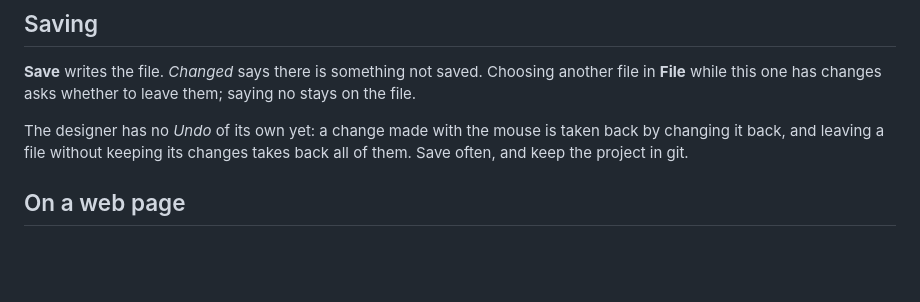
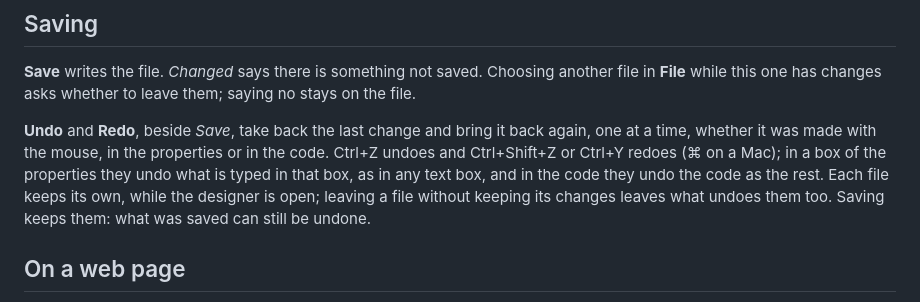
Before and after one commit to acasadom/trebol-dev, a Markdown page: docs/designer/07-the-code.md, the part around the change. GitHub-like rendering; blank space fills up the shorter version.

Commit message:
Undo and Redo take back any change and bring it back, made with the mouse, in the properties or in the code; Ctrl+Z, Ctrl+Shift+Z and Ctrl+Y do the same, each file keeping its own

```diff
--- a/docs/designer/07-the-code.md
+++ b/docs/designer/07-the-code.md
@@ -46,8 +46,11 @@ column it is at, and the bottom of the window counts them. They are the problems
 **Save** writes the file. *Changed* says there is something not saved. Choosing another file in **File** while
 this one has changes asks whether to leave them; saying no stays on the file.
 
-The designer has no *Undo* of its own yet: a change made with the mouse is taken back by changing it back, and
-leaving a file without keeping its changes takes back all of them. Save often, and keep the project in git.
+**Undo** and **Redo**, beside *Save*, take back the last change and bring it back again, one at a time, whether
+it was made with the mouse, in the properties or in the code. Ctrl+Z undoes and Ctrl+Shift+Z or Ctrl+Y redoes
+(⌘ on a Mac); in a box of the properties they undo what is typed in that box, as in any text box, and in the
+code they undo the code as the rest. Each file keeps its own, while the designer is open; leaving a file
+without keeping its changes leaves what undoes them too. Saving keeps them: what was saved can still be undone.
 
 ## On a web page
 
```
Also changed, not shown: docs/designer/01-the-window.md (+2 -1 lines), docs/designer/img/window.png, 6 other files.
